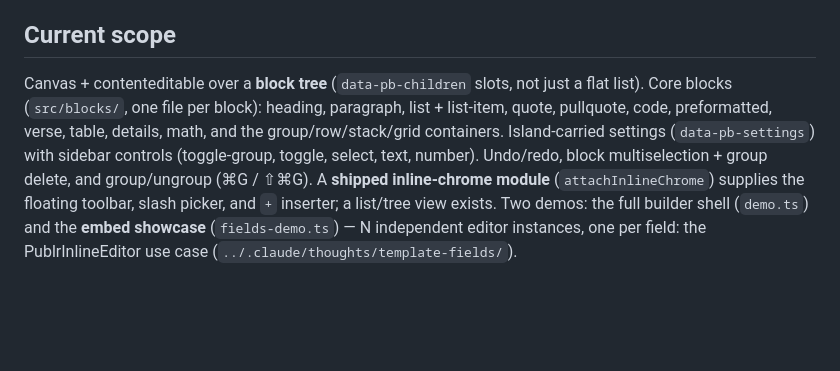
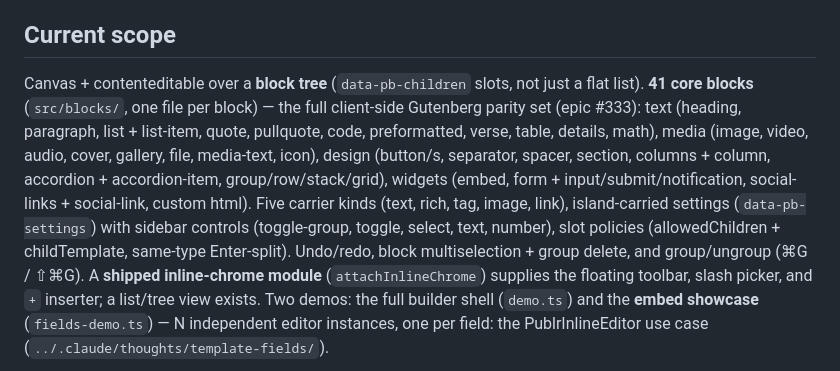
Before and after one commit to dawidurbanski/publr-editor, a Markdown page: README.md, the part around the change. Drawn GitHub-style; blank space fills up the shorter version.

Commit message:
README: reflect the full 41-block library
Co-Authored-By: Claude Fable 5 <noreply@anthropic.com>

```diff
--- a/README.md
+++ b/README.md
@@ -9,11 +9,17 @@ editor one confirmed feature at a time on the architecture settled in
 ## Current scope
 
 Canvas + contenteditable over a **block tree** (`data-pb-children` slots, not
-just a flat list). Core blocks (`src/blocks/`, one file per block): heading,
+just a flat list). **41 core blocks** (`src/blocks/`, one file per block) —
+the full client-side Gutenberg parity set (epic #333): text (heading,
 paragraph, list + list-item, quote, pullquote, code, preformatted, verse,
-table, details, math, and the group/row/stack/grid containers. Island-carried
-settings (`data-pb-settings`) with sidebar controls (toggle-group, toggle,
-select, text, number). Undo/redo, block multiselection + group delete, and
+table, details, math), media (image, video, audio, cover, gallery, file,
+media-text, icon), design (button/s, separator, spacer, section, columns +
+column, accordion + accordion-item, group/row/stack/grid), widgets (embed,
+form + input/submit/notification, social-links + social-link, custom html).
+Five carrier kinds (text, rich, tag, image, link), island-carried settings
+(`data-pb-settings`) with sidebar controls (toggle-group, toggle, select,
+text, number), slot policies (allowedChildren + childTemplate, same-type
+Enter-split). Undo/redo, block multiselection + group delete, and
 group/ungroup (⌘G / ⇧⌘G). A **shipped inline-chrome module** (`attachInlineChrome`) supplies
 the floating toolbar, slash picker, and `+` inserter; a list/tree view exists.
 Two demos: the full builder shell (`demo.ts`) and the **embed showcase**
```
